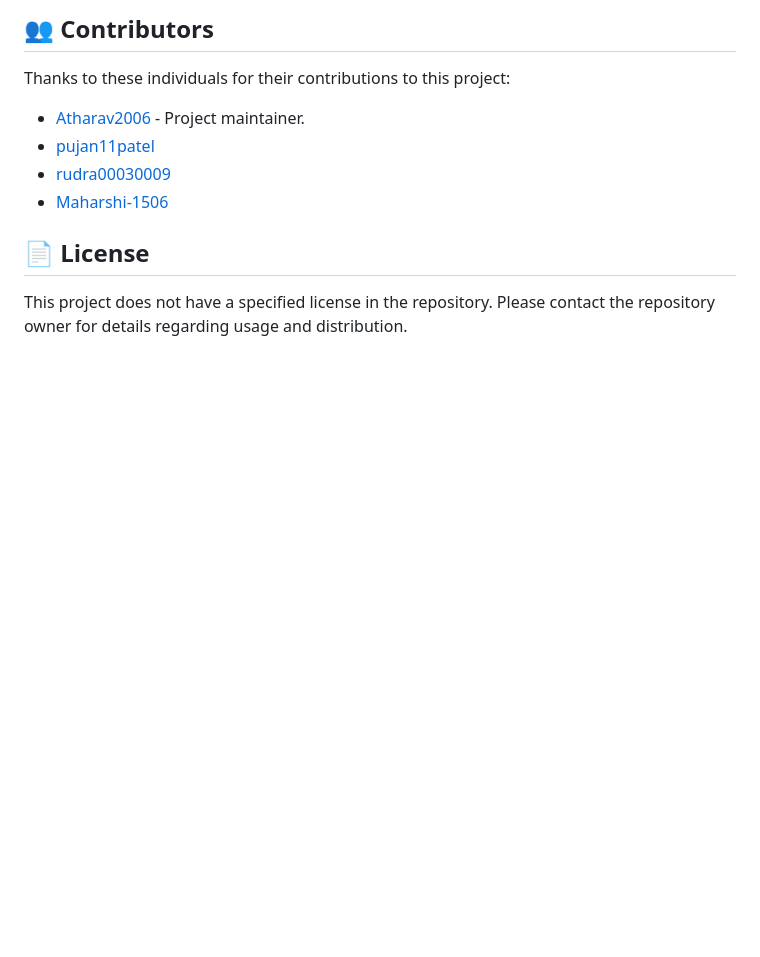
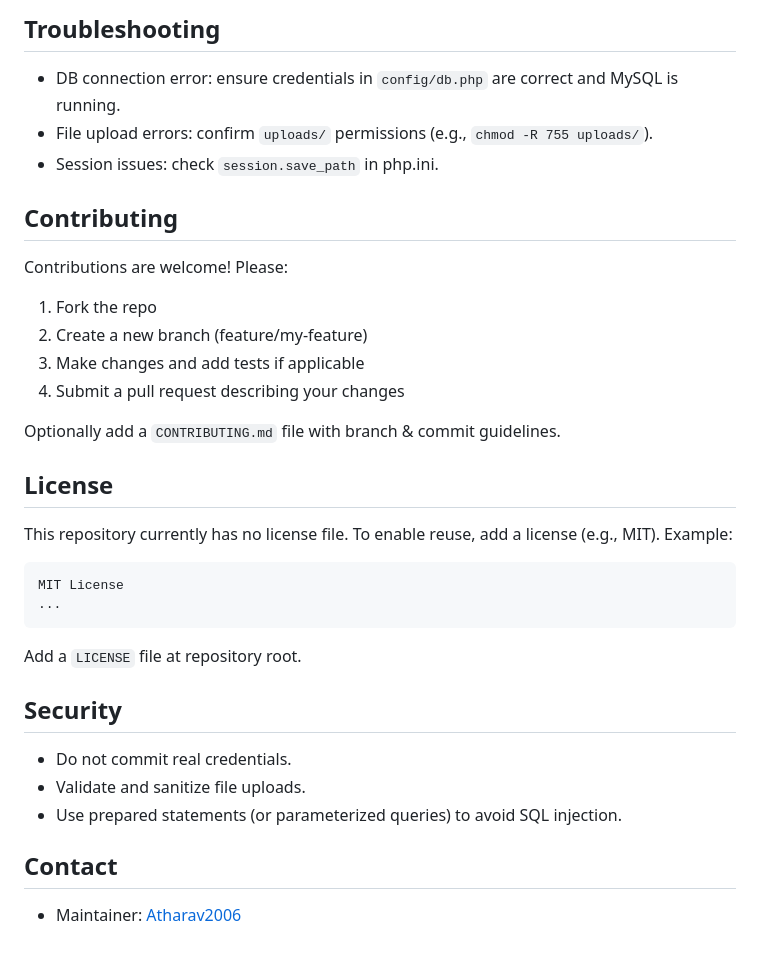
Before and after one commit to Atharav2006/Human-Resource-management-System, a Markdown page: README.md, the part around one of its changes. GitHub-like rendering; blank space fills up the shorter version.

````diff
--- a/README.md
+++ b/README.md
@@ -108,13 +138,30 @@ Human-Resource-Management-System/
 
-## 👥 Contributors
+## Troubleshooting
+- DB connection error: ensure credentials in `config/db.php` are correct and MySQL is running.
+- File upload errors: confirm `uploads/` permissions (e.g., `chmod -R 755 uploads/`).
+- Session issues: check `session.save_path` in php.ini.
 
-Thanks to these individuals for their contributions to this project:
+## Contributing
+Contributions are welcome! Please:
+1. Fork the repo
+2. Create a new branch (feature/my-feature)
+3. Make changes and add tests if applicable
+4. Submit a pull request describing your changes
 
-*  [Atharav2006](https://github.com/Atharav2006) - Project maintainer.
-*  [pujan11patel](https://github.com/pujan11patel)
-*  [rudra00030009](https://github.com/rudra00030009)
-*  [Maharshi-1506](https://github.com/Maharshi-1506)
+Optionally add a `CONTRIBUTING.md` file with branch & commit guidelines.
 
-## 📄 License
+## License
+This repository currently has no license file. To enable reuse, add a license (e.g., MIT). Example:
+```
+MIT License
+...
+```
+Add a `LICENSE` file at repository root.
 
-This project does not have a specified license in the repository. Please contact the repository owner for details regarding usage and distribution.
+## Security
+- Do not commit real credentials.
+- Validate and sanitize file uploads.
+- Use prepared statements (or parameterized queries) to avoid SQL injection.
+
+## Contact
+- Maintainer: [Atharav2006](https://github.com/Atharav2006)
````
Also changed, not shown: other parts of README.md (+88 -58 lines).
